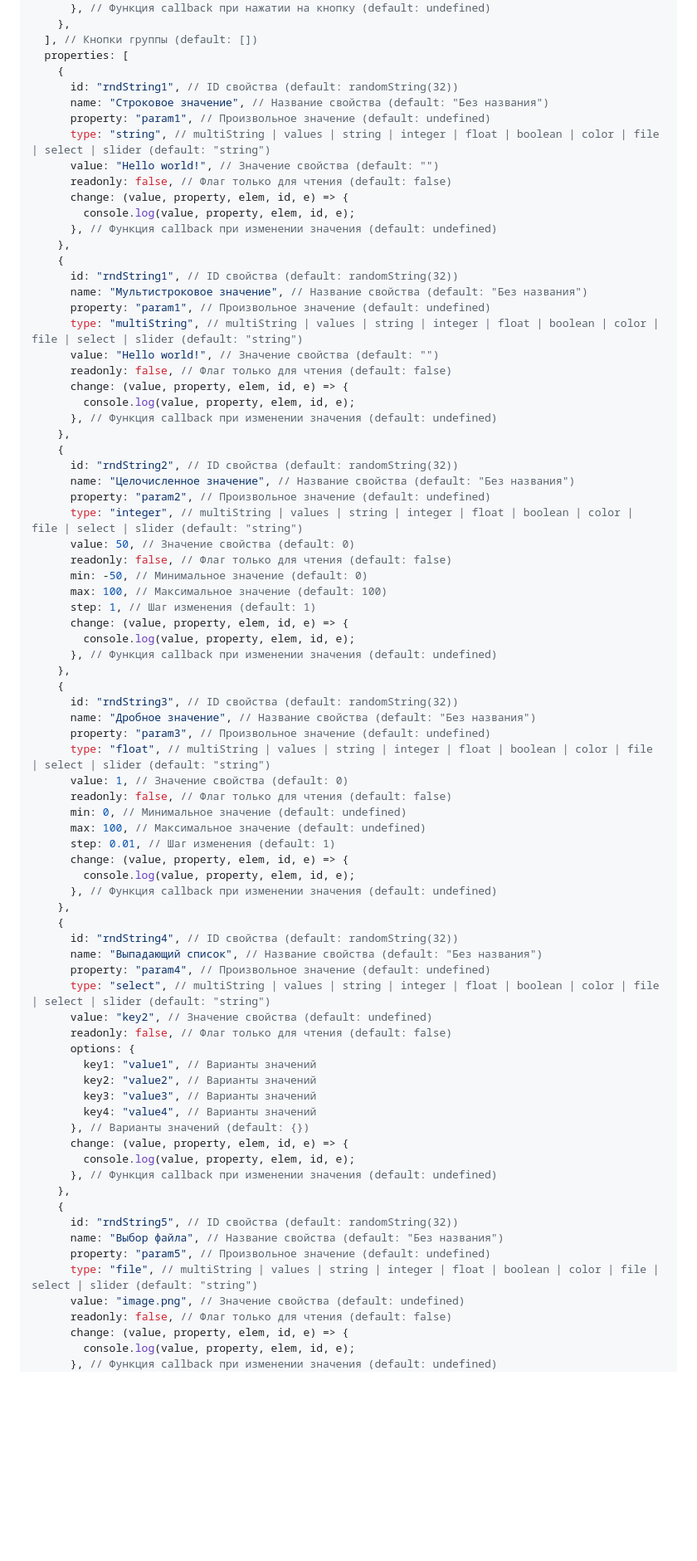
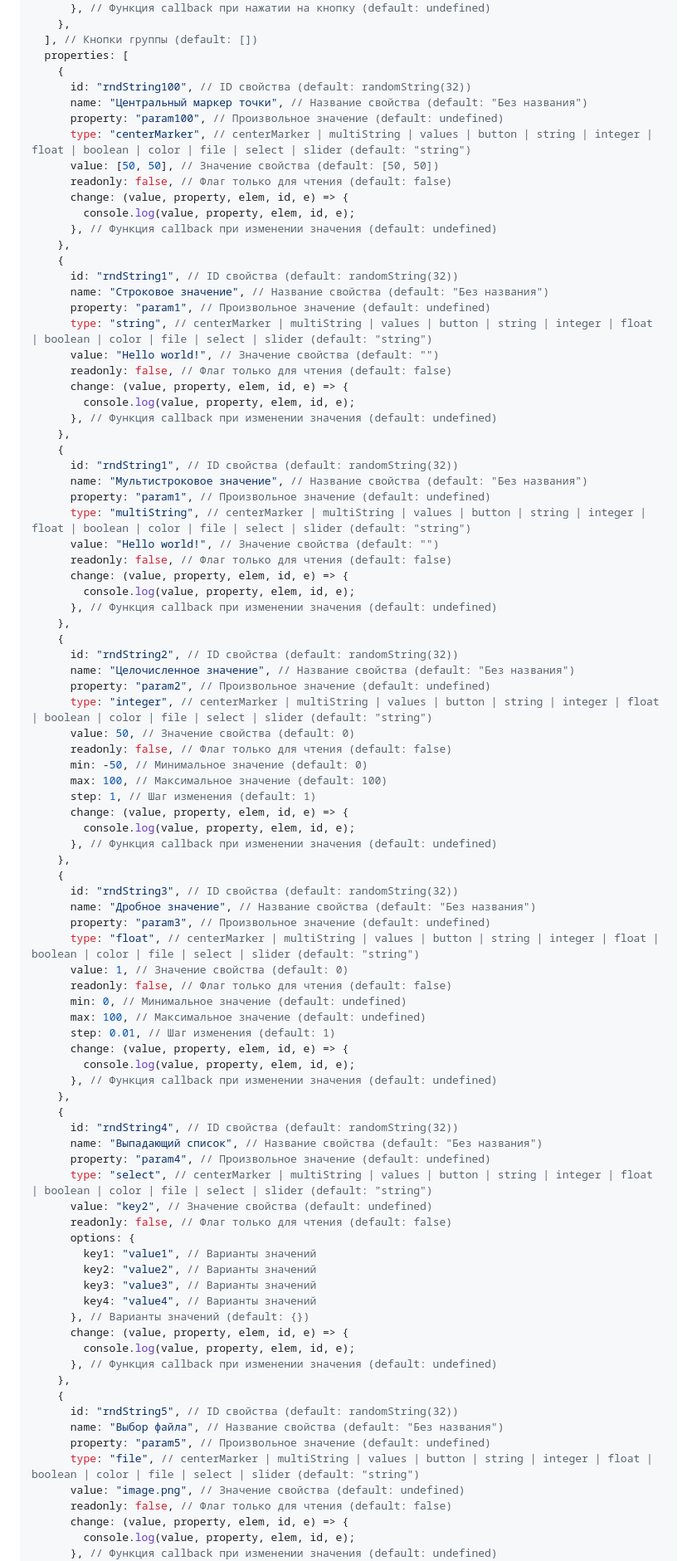
Before and after one commit to official-inso/InspectorJS, a Markdown page: README.md, the part around the change printed below. Shown: that part at 83% size. GitHub-like rendering; blank space fills up the shorter version.

```diff
--- a/README.md
+++ b/README.md
@@ -50,10 +50,21 @@ inspector.setValue([
   ], // Кнопки группы (default: [])
   properties: [
     {
+      id: "rndString100", // ID свойства (default: randomString(32))
+      name: "Центральный маркер точки", // Название свойства (default: "Без названия")
+      property: "param100", // Произвольное значение (default: undefined)
+      type: "centerMarker", // centerMarker | multiString | values | button | string | integer | float | boolean | color | file | select | slider (default: "string")
+      value: [50, 50], // Значение свойства (default: [50, 50])
+      readonly: false, // Флаг только для чтения (default: false)
+      change: (value, property, elem, id, e) => {
+        console.log(value, property, elem, id, e);
+      }, // Функция callback при изменении значения (default: undefined)
+    },
+    {
       id: "rndString1", // ID свойства (default: randomString(32))
       name: "Строковое значение", // Название свойства (default: "Без названия")
       property: "param1", // Произвольное значение (default: undefined)
-      type: "string", // multiString | values | string | integer | float | boolean | color | file | select | slider (default: "string")
+      type: "string", // centerMarker | multiString | values | button | string | integer | float | boolean | color | file | select | slider (default: "string")
       value: "Hello world!", // Значение свойства (default: "")
       readonly: false, // Флаг только для чтения (default: false)
       change: (value, property, elem, id, e) => {
@@ -64,7 +75,7 @@ inspector.setValue([
       id: "rndString1", // ID свойства (default: randomString(32))
       name: "Мультистроковое значение", // Название свойства (default: "Без названия")
       property: "param1", // Произвольное значение (default: undefined)
-      type: "multiString", // multiString | values | string | integer | float | boolean | color | file | select | slider (default: "string")
+      type: "multiString", // centerMarker | multiString | values | button | string | integer | float | boolean | color | file | select | slider (default: "string")
       value: "Hello world!", // Значение свойства (default: "")
       readonly: false, // Флаг только для чтения (default: false)
       change: (value, property, elem, id, e) => {
@@ -75,7 +86,7 @@ inspector.setValue([
       id: "rndString2", // ID свойства (default: randomString(32))
       name: "Целочисленное значение", // Название свойства (default: "Без названия")
       property: "param2", // Произвольное значение (default: undefined)
-      type: "integer", // multiString | values | string | integer | float | boolean | color | file | select | slider (default: "string")
+      type: "integer", // centerMarker | multiString | values | button | string | integer | float | boolean | color | file | select | slider (default: "string")
       value: 50, // Значение свойства (default: 0)
       readonly: false, // Флаг только для чтения (default: false)
       min: -50, // Минимальное значение (default: 0)
@@ -89,7 +100,7 @@ inspector.setValue([
       id: "rndString3", // ID свойства (default: randomString(32))
       name: "Дробное значение", // Название свойства (default: "Без названия")
       property: "param3", // Произвольное значение (default: undefined)
-      type: "float", // multiString | values | string | integer | float | boolean | color | file | select | slider (default: "string")
+      type: "float", // centerMarker | multiString | values | button | string | integer | float | boolean | color | file | select | slider (default: "string")
       value: 1, // Значение свойства (default: 0)
       readonly: false, // Флаг только для чтения (default: false)
       min: 0, // Минимальное значение (default: undefined)
@@ -103,7 +114,7 @@ inspector.setValue([
       id: "rndString4", // ID свойства (default: randomString(32))
       name: "Выпадающий список", // Название свойства (default: "Без названия")
       property: "param4", // Произвольное значение (default: undefined)
-      type: "select", // multiString | values | string | integer | float | boolean | color | file | select | slider (default: "string")
+      type: "select", // centerMarker | multiString | values | button | string | integer | float | boolean | color | file | select | slider (default: "string")
       value: "key2", // Значение свойства (default: undefined)
       readonly: false, // Флаг только для чтения (default: false)
       options: {
@@ -120,7 +131,7 @@ inspector.setValue([
       id: "rndString5", // ID свойства (default: randomString(32))
       name: "Выбор файла", // Название свойства (default: "Без названия")
       property: "param5", // Произвольное значение (default: undefined)
-      type: "file", // multiString | values | string | integer | float | boolean | color | file | select | slider (default: "string")
+      type: "file", // centerMarker | multiString | values | button | string | integer | float | boolean | color | file | select | slider (default: "string")
       value: "image.png", // Значение свойства (default: undefined)
       readonly: false, // Флаг только для чтения (default: false)
       change: (value, property, elem, id, e) => {
```
Also changed, not shown: other parts of README.md (+6 -6 lines), example/assets/screen.png, 6 other files.
